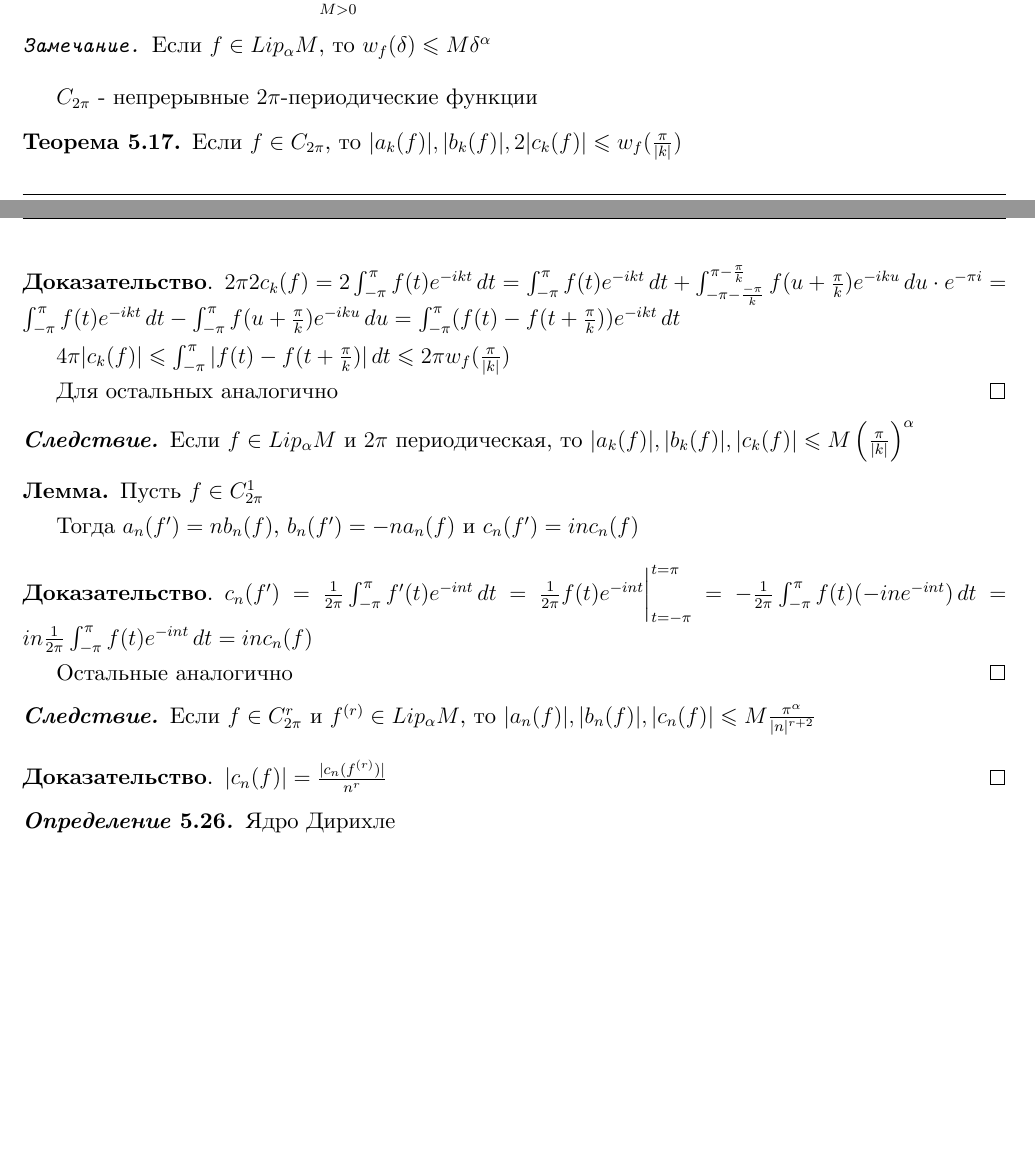
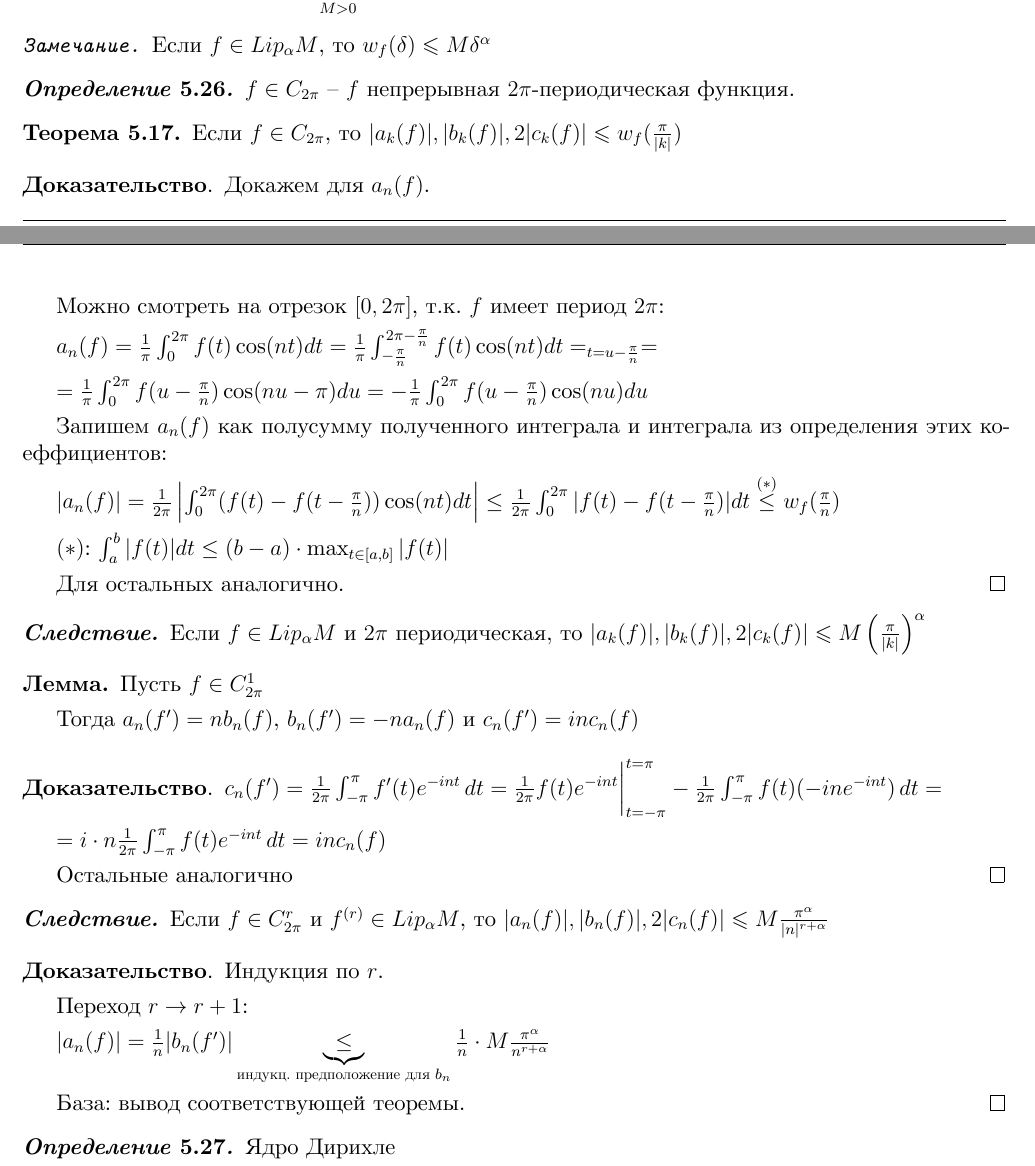
Before and after one commit to dmitrii-artuhov/HSE-summaries, a LaTeX document (src/term3-calculus/conspect.tex, which reads src/term3-calculus/05-fourierreihe.tex): two parts of pages 133 and 134 of 144, joined at a grey line, cut so that both start at the same text, the shorter picture padded with empty space. Compiled offline with XeLaTeX.

Commit message:
Add fixes

```diff
--- a/src/term3-calculus/05-fourierreihe.tex
+++ b/src/term3-calculus/05-fourierreihe.tex
@@ -1203,24 +1203,42 @@ $\sum_{k = -n}^n c_k e^{ikx} \rightarrow \sum_{k = -\infty}^{+\infty} c_k e^{ikx
     Если $f \in Lip_\alpha M$, то $w_f (\delta) \leqslant M \delta^\alpha$
 \end{remark}
 
-$C_{2\pi}$ - непрерывные $2\pi$-периодические функции
+
+\begin{definition}
+    $f \in C_{2\pi}$ -- $f$ непрерывная $2\pi$-периодическая функция.
+\end{definition}
 
 \begin{theorem}
     Если $f \in C_{2\pi}$, то $|a_k (f)|, |b_k (f)|, 2|c_k (f)| \leqslant w_f (\frac{\pi}{|k|})$
 \end{theorem}
 
 \begin{proof}
-    $2\pi 2c_k (f) = 2 \int_{-\pi}^\pi f(t) e^{-ikt} \, dt = \int_{-\pi}^\pi f(t) e^{-ikt} \, dt + \int_{-\pi - \frac{-\pi}{k}}^{\pi - \frac{\pi}{k}} f(u + \frac{\pi}{k}) e^{-iku} \, du \cdot e^{-\pi i} =
-    \int_{-\pi}^\pi f(t) e^{-ikt} \, dt - \int_{-\pi}^{\pi} f(u + \frac{\pi}{k}) e^{-iku} \, du = \int_{-\pi}^\pi (f(t) - f(t + \frac{\pi}{k})) e^{-ikt} \, dt$
-
-    $4\pi |c_k (f)| \leqslant \int_{-\pi}^\pi |f(t) - f(t + \frac{\pi}{k})| \, dt \leqslant 2\pi w_f (\frac{\pi}{|k|})$
-
-    Для остальных аналогично
+
+    Докажем для $a_n(f)$.
+
+    Можно смотреть на отрезок $[0, 2\pi]$, т.к. $f$ имеет период $2\pi$:
+
+    $a_n(f) = \frac{1}{\pi} \int_{0}^{2\pi} f(t) \cos(nt) dt = \frac{1}{\pi} \int_{-\frac{\pi}{n}}^{2\pi - \frac{\pi}{n}} f(t) \cos(nt) dt =_{t = u - \frac{\pi}{n}} = $
+
+    $= \frac{1}{\pi} \int_{0}^{2\pi} f(u - \frac{\pi}{n}) \cos(nu - \pi) du = -\frac{1}{\pi} \int_{0}^{2\pi} f(u - \frac{\pi}{n}) \cos(n u) du$
+
+    Запишем $a_n(f)$ как полусумму полученного интеграла и интеграла из определения этих коеффициентов:
+
+    $|a_n(f)| = \frac{1}{2\pi} \left| \int_{0}^{2\pi} (f(t) - f(t - \frac{\pi}{n})) \cos(nt) dt \right| \leq \frac{1}{2 \pi} \int_{0}^{2\pi} | f(t) - f(t - \frac{\pi}{n}) | dt \overset{(*)}{\leq} w_{f}(\frac{\pi}{n})$
+
+    $(*)$: $\int_{a}^{b} |f(t)| dt \leq (b - a) \cdot \max_{t \in [a, b]} |f(t)|$
+
+    % $2\pi 2c_k (f) = 2 \int_{-\pi}^\pi f(t) e^{-ikt} \, dt = \int_{-\pi}^\pi f(t) e^{-ikt} \, dt + \int_{-\pi - \frac{-\pi}{k}}^{\pi - \frac{\pi}{k}} f(u + \frac{\pi}{k}) e^{-iku} \, du \cdot e^{-\pi i} =
+    % \int_{-\pi}^\pi f(t) e^{-ikt} \, dt - \int_{-\pi}^{\pi} f(u + \frac{\pi}{k}) e^{-iku} \, du = \int_{-\pi}^\pi (f(t) - f(t + \frac{\pi}{k})) e^{-ikt} \, dt$
+
+    % $4\pi |c_k (f)| \leqslant \int_{-\pi}^\pi |f(t) - f(t + \frac{\pi}{k})| \, dt \leqslant 2\pi w_f (\frac{\pi}{|k|})$
+
+    Для остальных аналогично.
 \end{proof}
 
 \begin{consequence}
     Если $f \in Lip_\alpha M$ и $2\pi$ периодическая, то
-    $|a_k (f)|, |b_k(f) |, | c_k(f) | \leqslant M \left (\frac{\pi}{|k|} \right )^\alpha$
+    $|a_k (f)|, |b_k(f) |, 2| c_k(f) | \leqslant M \left (\frac{\pi}{|k|} \right )^\alpha$
 \end{consequence}
 
 \begin{lemma}
@@ -1230,18 +1248,26 @@ $C_{2\pi}$ - непрерывные $2\pi$-периодические функц
 \end{lemma}
 
 \begin{proof}
-    $c_n (f') = \frac{1}{2\pi} \int_{-\pi}^\pi f'(t) e^{-int} \, dt = \frac{1}{2\pi} f(t) e^{-int} \bigg |_{t = -\pi}^{t = \pi} = -\frac{1}{2\pi} \int_{-\pi}^\pi f (t) (-ine^{-int}) \, dt =
-    in \frac{1}{2\pi} \int_{-\pi}^\pi f(t) e^{-int} \, dt = in c_n (f)$
+    $c_n (f') = \frac{1}{2\pi} \int_{-\pi}^\pi f'(t) e^{-int} \, dt = \frac{1}{2\pi} f(t) e^{-int} \bigg |_{t = -\pi}^{t = \pi} - \frac{1}{2\pi} \int_{-\pi}^\pi f (t) (-ine^{-int}) \, dt = $
+
+    $=i \cdot n \frac{1}{2\pi} \int_{-\pi}^\pi f(t) e^{-int} \, dt = in c_n (f)$
 
     Остальные аналогично
 \end{proof}
 
 \begin{consequence}
-    Если $f \in C_{2\pi}^r$ и $f^{(r)} \in Lip_{\alpha} M$, то $|a_n(f)|, |b_n (f)|, |c_n (f)| \leqslant M \frac{\pi^\alpha}{|n|^{r + 2}}$
+    Если $f \in C_{2\pi}^r$ и $f^{(r)} \in Lip_{\alpha} M$, то $|a_n(f)|, |b_n (f)|, 2|c_n (f)| \leqslant M \frac{\pi^\alpha}{|n|^{r + \alpha}}$
 \end{consequence}
 
 \begin{proof}
-    $|c_n (f)| = \frac{|c_n (f^{(r)})|}{n^r}$
+    Индукция по $r$.
+
+    Переход $r \to r + 1$:
+
+    $| a_n(f) | = \frac{1}{n} |b_n(f')| \underbrace{\leq}_{\text{индукц. предположение для } b_n} \frac{1}{n} \cdot M \frac{\pi^{\alpha}}{n^{r + \alpha}}$
+    % $|c_n (f)| = \frac{|c_n (f^{(r)})|}{n^r}$
+
+    База: вывод соответствующей теоремы.
 \end{proof}
 
 \begin{definition}
```
